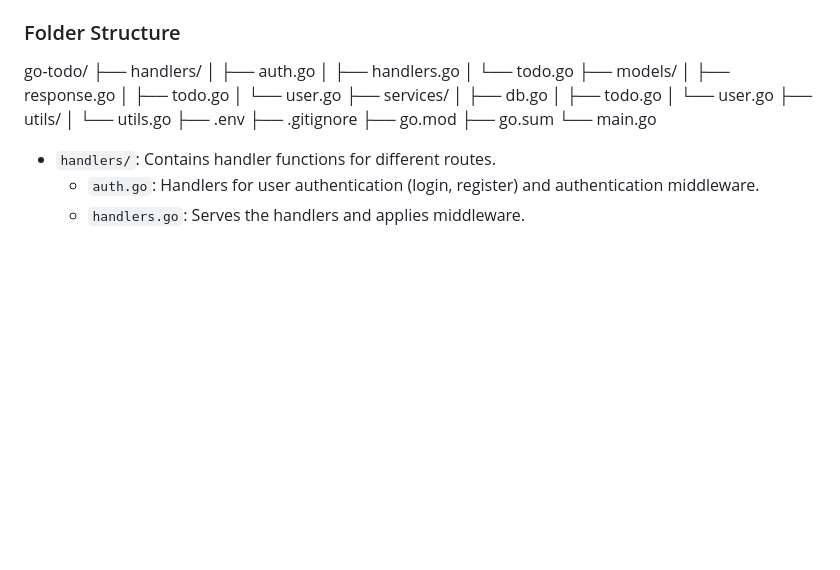
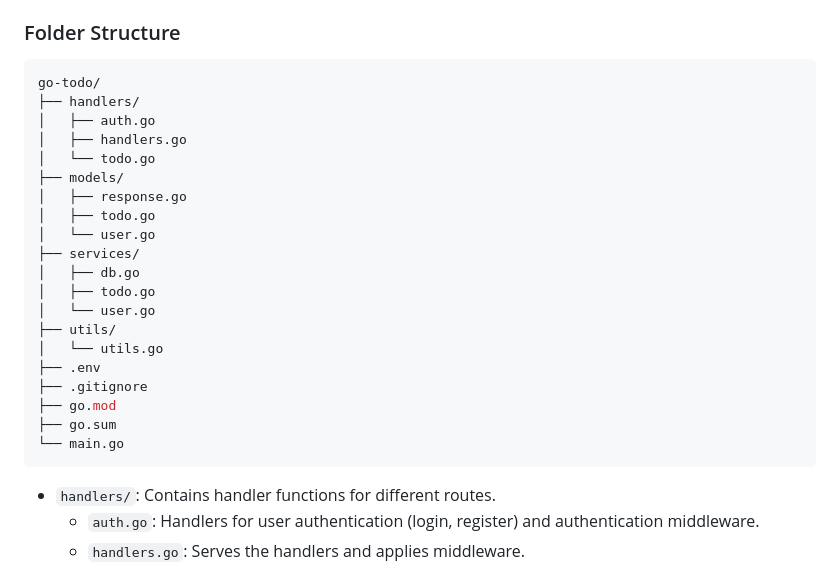
Before and after one commit to manish-mehra/go-todo, a Markdown page: README.md, the part around the change. Rendered like a GitHub page; blank space fills up the shorter version.

````diff
--- a/README.md
+++ b/README.md
@@ -16,6 +16,7 @@ This is a simple REST API built using Go and Mysql. The API provides endpoints f
 - [joho/godotenv](github.com/joho/godotenv) (for loading environment variables from `.env` file)
 
 ### Folder Structure
+```go
 go-todo/
 ├── handlers/
 │   ├── auth.go
@@ -36,7 +37,7 @@ go-todo/
 ├── go.mod
 ├── go.sum
 └── main.go
-
+```
 - `handlers/`: Contains handler functions for different routes.
   - `auth.go`: Handlers for user authentication (login, register) and authentication middleware.
   - `handlers.go`: Serves the handlers and applies middleware.
````
